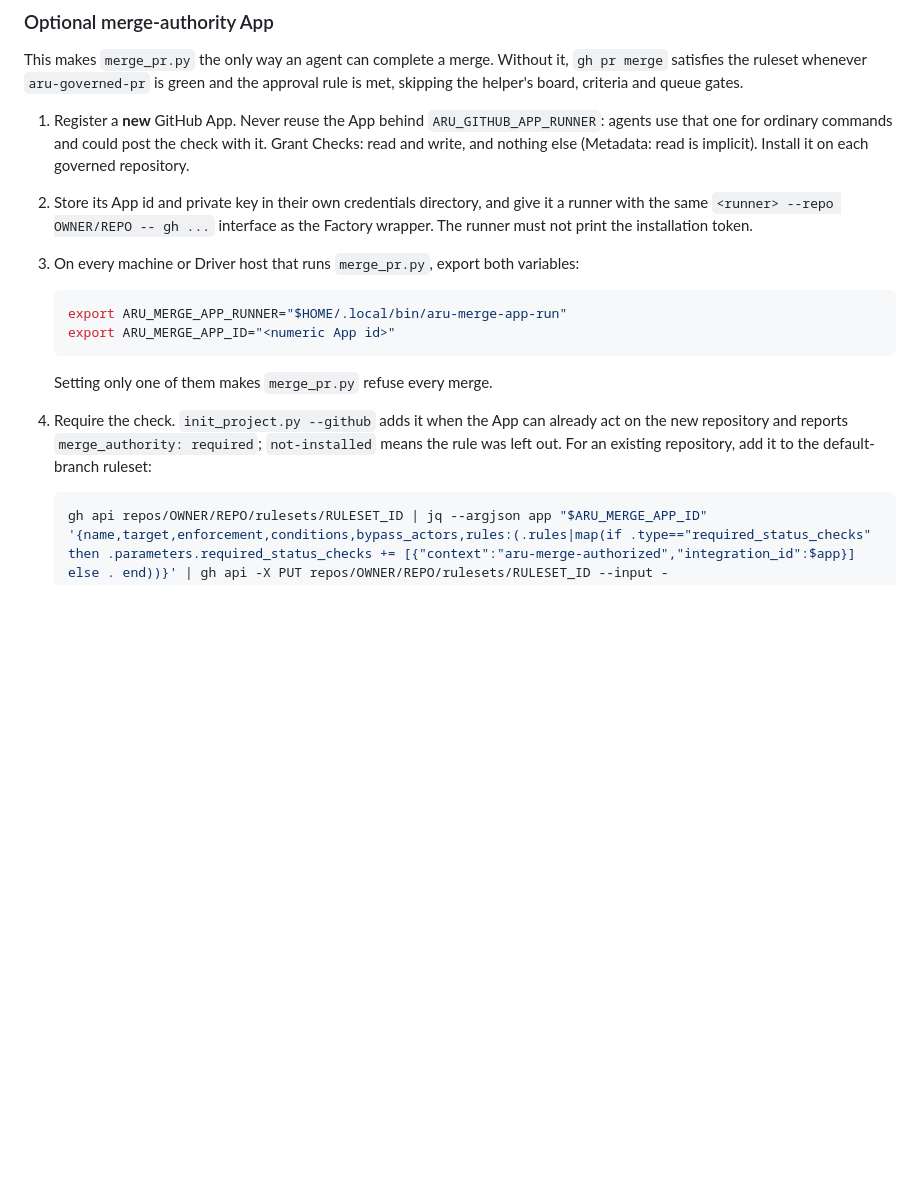
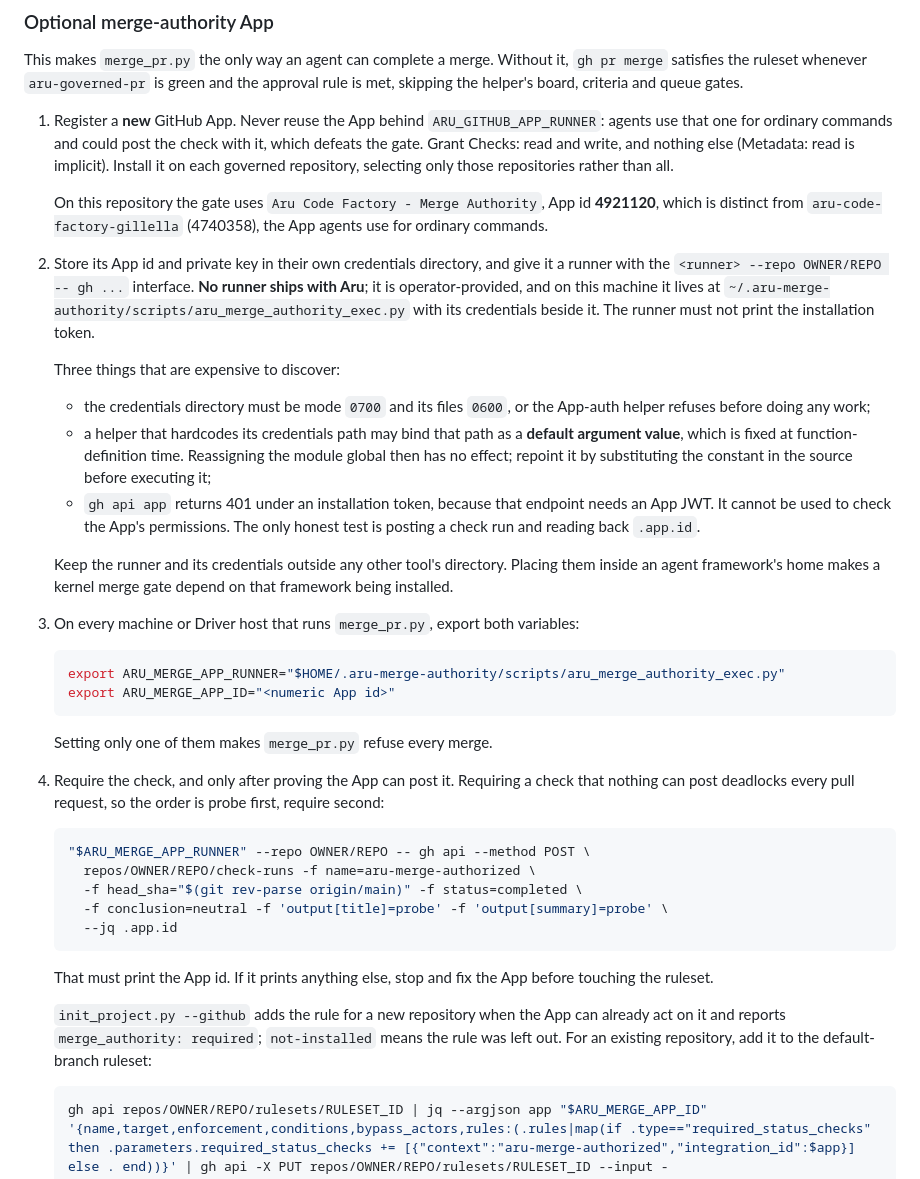
Before and after one commit to gillella/Aru_Agentic_SDLC, a Markdown page: docs/OPERATIONS.md, the part around the change. Drawn GitHub-style; blank space fills up the shorter version.

Commit message:
docs(operations): record the merge-authority App setup that was actually performed
The section was generic where it needed to be concrete, so switching the gate on
for this repository meant rediscovering everything by hand.

It now names the App this repository uses (Aru Code Factory - Merge Authority,
id 4921120) and that it is distinct from the ordinary-commands App; says plainly
that no runner ships with Aru and gives the real location of the one in use; and
records the three failures that cost the most time:

  - the credentials directory must be 0700 or the helper refuses;
  - a hardcoded credentials path may be bound as a default argument value, so
    repointing it needs source substitution, not a reassigned module global;
  - `gh api app` returns 401 under an installation token, so it cannot verify the
    App's permissions. Posting a check run and reading back .app.id is the test.

Step 4 now states the enablement order as probe-then-require, with the probe
command, because requiring a check nothing can post deadlocks every pull request.

It also warns against placing the runner inside another tool's home directory:
doing so makes a kernel merge gate depend on that tool being installed.

Closes #701

````diff
--- a/docs/OPERATIONS.md
+++ b/docs/OPERATIONS.md
@@ -218,23 +218,61 @@ approval rule is met, skipping the helper's board, criteria and queue gates.
 
 1. Register a **new** GitHub App. Never reuse the App behind
    `ARU_GITHUB_APP_RUNNER`: agents use that one for ordinary commands and could
-   post the check with it. Grant Checks: read and write, and nothing else
-   (Metadata: read is implicit). Install it on each governed repository.
+   post the check with it, which defeats the gate. Grant Checks: read and write, and nothing else (Metadata: read is
+   implicit). Install it on each governed repository, selecting only those
+   repositories rather than all.
+
+   On this repository the gate uses `Aru Code Factory - Merge Authority`, App id
+   **4921120**, which is distinct from `aru-code-factory-gillella` (4740358), the
+   App agents use for ordinary commands.
 2. Store its App id and private key in their own credentials directory, and give
-   it a runner with the same `<runner> --repo OWNER/REPO -- gh ...` interface as
-   the Factory wrapper. The runner must not print the installation token.
+   it a runner with the `<runner> --repo OWNER/REPO -- gh ...` interface. **No
+   runner ships with Aru**; it is operator-provided, and on this machine it lives
+   at `~/.aru-merge-authority/scripts/aru_merge_authority_exec.py` with its
+   credentials beside it. The runner must not print the installation token.
+
+   Three things that are expensive to discover:
+
+   - the credentials directory must be mode `0700` and its files `0600`, or the
+     App-auth helper refuses before doing any work;
+   - a helper that hardcodes its credentials path may bind that path as a
+     **default argument value**, which is fixed at function-definition time.
+     Reassigning the module global then has no effect; repoint it by substituting
+     the constant in the source before executing it;
+   - `gh api app` returns 401 under an installation token, because that endpoint
+     needs an App JWT. It cannot be used to check the App's permissions. The only
+     honest test is posting a check run and reading back `.app.id`.
+
+   Keep the runner and its credentials outside any other tool's directory. Placing
+   them inside an agent framework's home makes a kernel merge gate depend on that
+   framework being installed.
 3. On every machine or Driver host that runs `merge_pr.py`, export both variables:
 
    ```bash
-   export ARU_MERGE_APP_RUNNER="$HOME/.local/bin/aru-merge-app-run"
+   export ARU_MERGE_APP_RUNNER="$HOME/.aru-merge-authority/scripts/aru_merge_authority_exec.py"
    export ARU_MERGE_APP_ID="<numeric App id>"
    ```
 
    Setting only one of them makes `merge_pr.py` refuse every merge.
-4. Require the check. `init_project.py --github` adds it when the App can
-   already act on the new repository and reports `merge_authority: required`;
-   `not-installed` means the rule was left out. For an existing repository, add
-   it to the default-branch ruleset:
+4. Require the check, and only after proving the App can post it. Requiring a
+   check that nothing can post deadlocks every pull request, so the order is
+   probe first, require second:
+
+   ```bash
+   "$ARU_MERGE_APP_RUNNER" --repo OWNER/REPO -- gh api --method POST \
+     repos/OWNER/REPO/check-runs -f name=aru-merge-authorized \
+     -f head_sha="$(git rev-parse origin/main)" -f status=completed \
+     -f conclusion=neutral -f 'output[title]=probe' -f 'output[summary]=probe' \
+     --jq .app.id
+   ```
+
+   That must print the App id. If it prints anything else, stop and fix the App
+   before touching the ruleset.
+
+   `init_project.py --github` adds the rule for a new repository when the App can
+   already act on it and reports `merge_authority: required`; `not-installed`
+   means the rule was left out. For an existing repository, add it to the
+   default-branch ruleset:
 
    ```bash
    gh api repos/OWNER/REPO/rulesets/RULESET_ID | jq --argjson app "$ARU_MERGE_APP_ID" '{name,target,enforcement,conditions,bypass_actors,rules:(.rules|map(if .type=="required_status_checks" then .parameters.required_status_checks += [{"context":"aru-merge-authorized","integration_id":$app}] else . end))}' | gh api -X PUT repos/OWNER/REPO/rulesets/RULESET_ID --input -
````
